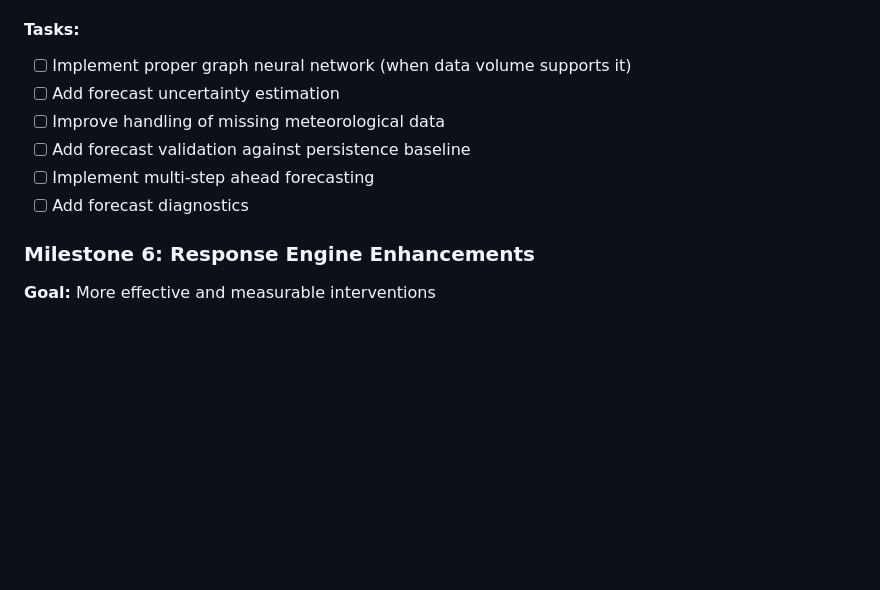
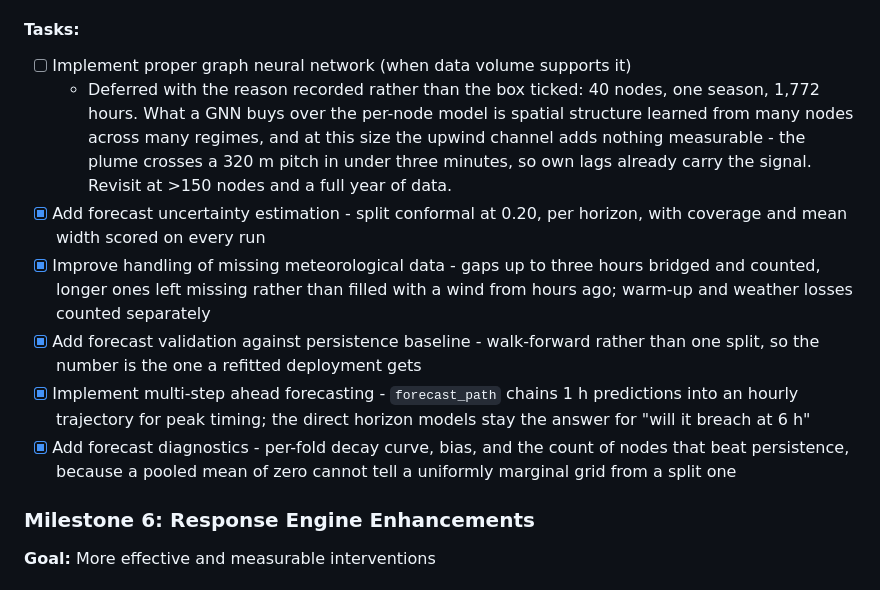
Before and after one commit to bhogesararam23/SETU, a Markdown page: ROADMAP.md, the part around the change. Drawn GitHub-style; blank space fills up the shorter version.

Commit message:
Close milestone 5
What landed, against the six tasks:

- Uncertainty: split conformal bands at 0.20 per horizon, with coverage
  and mean width measured on every run rather than quoted. The run says
  0.658-0.729 against a nominal 0.80, and says why it is short.
- Walk-forward evaluation: three expanding folds, each refitting and
  recalibrating before its own score slice. This replaced a single
  chronological split whose negative skill at every horizon was true of
  a never-refitted model and false of the deployed one.
- Two model defects the band exposed: the design matrix started at lag_1
  so the model could not see the hour persistence predicts from, and a
  tree fitted on levels cannot extrapolate the post-monsoon range it was
  scored on. Increment targets and lag_0 fixed both.
- Missing weather: gaps to three hours bridged and counted; the
  diagnostic that said "960 node-hours dropped for missing meteorology"
  now splits into 960 of lag warm-up and the real outage count.
- Multi-step: forecast_path chains 1h predictions into an hourly
  trajectory, for the peak timing the response engine needs next.
- Diagnostics: per-fold decay curve, bias, and nodes beating persistence.

The headline is negative and stays negative: pooled skill -0.028 to
-0.016. Fold 0 is +0.167 to +0.300 and only 3 of 40 nodes win outright.
The GNN task is deferred with its reason written down, not ticked.

```diff
--- a/ROADMAP.md
+++ b/ROADMAP.md
@@ -86,11 +86,25 @@ This document tracks the systematic improvement of SETU from its current state (
 
 #### Tasks:
 - [ ] Implement proper graph neural network (when data volume supports it)
-- [ ] Add forecast uncertainty estimation
-- [ ] Improve handling of missing meteorological data
-- [ ] Add forecast validation against persistence baseline
-- [ ] Implement multi-step ahead forecasting
-- [ ] Add forecast diagnostics
+  - Deferred with the reason recorded rather than the box ticked: 40 nodes, one
+    season, 1,772 hours. What a GNN buys over the per-node model is spatial
+    structure learned from many nodes across many regimes, and at this size the
+    upwind channel adds nothing measurable - the plume crosses a 320 m pitch in
+    under three minutes, so own lags already carry the signal. Revisit at >150
+    nodes and a full year of data.
+- [x] Add forecast uncertainty estimation - split conformal at 0.20, per
+      horizon, with coverage and mean width scored on every run
+- [x] Improve handling of missing meteorological data - gaps up to three hours
+      bridged and counted, longer ones left missing rather than filled with a
+      wind from hours ago; warm-up and weather losses counted separately
+- [x] Add forecast validation against persistence baseline - walk-forward rather
+      than one split, so the number is the one a refitted deployment gets
+- [x] Implement multi-step ahead forecasting - `forecast_path` chains 1 h
+      predictions into an hourly trajectory for peak timing; the direct horizon
+      models stay the answer for "will it breach at 6 h"
+- [x] Add forecast diagnostics - per-fold decay curve, bias, and the count of
+      nodes that beat persistence, because a pooled mean of zero cannot tell a
+      uniformly marginal grid from a split one
 
 ### Milestone 6: Response Engine Enhancements
 **Goal:** More effective and measurable interventions
```
